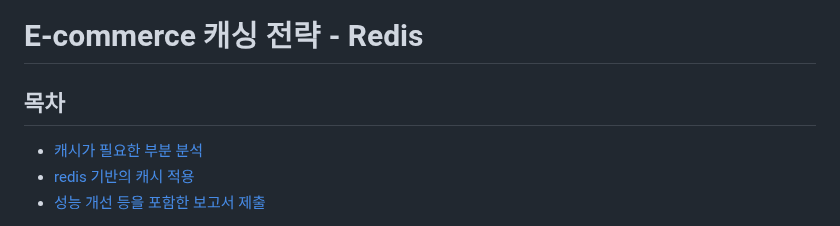
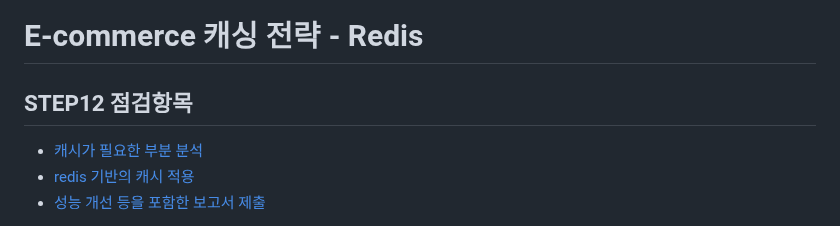
Before and after one commit to hanghae-plus-anveloper/e-commerce, a Markdown page: docs/cache-redis/report.md, the part around the change. Drawn GitHub-style.

Commit message:
docs: 점검항목 링크 추가

```diff
--- a/docs/cache-redis/report.md
+++ b/docs/cache-redis/report.md
@@ -1,6 +1,6 @@
 # E-commerce 캐싱 전략 - Redis
 
-## 목차
+## STEP12 점검항목
 
 - [캐시가 필요한 부분 분석](#캐시가-필요한-부분-분석)
 - [redis 기반의 캐시 적용](#redis-기반-캐시-적용)
```
Also changed, not shown: docs/concurrency-redis/report.md (+1 -1 lines).
